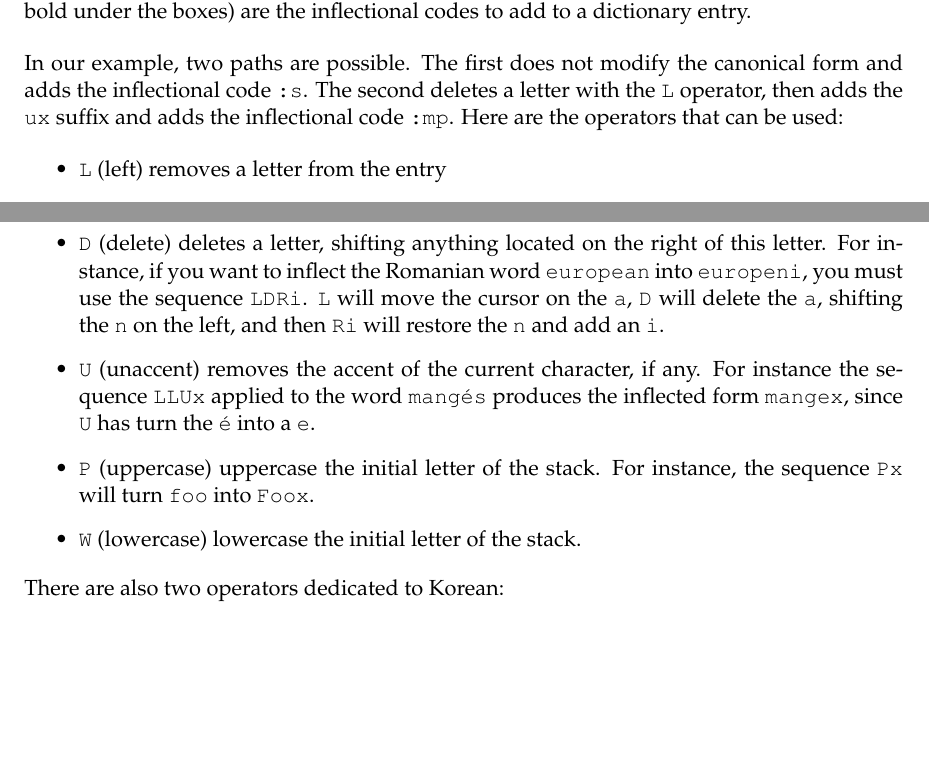
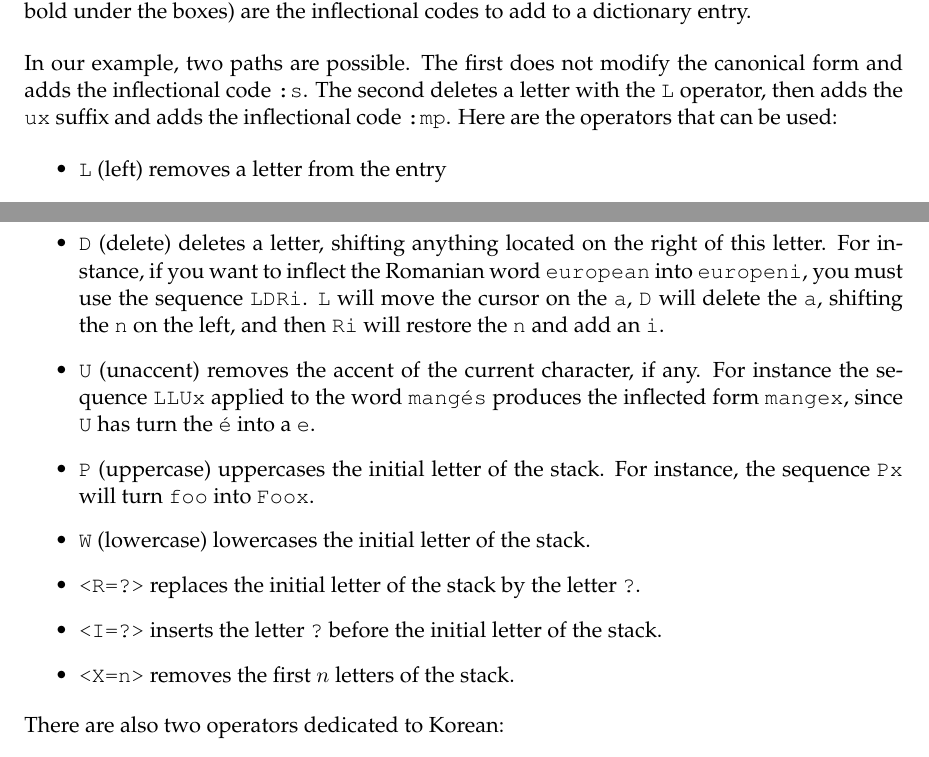
Before and after one commit to UnitexGramLab/unitex-doc-usermanual, a LaTeX thesis (UnitexManual.tex, which reads 03-dictionaries.tex): two parts of pages 55 and 56 of 311, joined at a grey line, cut so that both start at the same text, the shorter picture padded with empty space. Compiled offline with pdfLaTeX.

Commit message:
Updating user manual with new inflectional operators

```diff
--- a/03-dictionaries.tex
+++ b/03-dictionaries.tex
@@ -639,6 +639,9 @@ code \verb+:mp+. Here are the operators that can be used:
 \index{\verb+W+}\index{Operator!\verb+W+}
 \index{\verb+J+}\index{Operator!\verb+J+}
 \index{\verb+.+}\index{Operator!\verb+.+}
+\index{\verb+<R=?>+}\index{Operator!\verb+<R=?>+}
+\index{\verb+<I=?>+}\index{Operator!\verb+<I=?>+}
+\index{\verb+<X=n>+}\index{Operator!\verb+<X=n>+}
 
 \begin{itemize}
   \item \verb+L+ (left) removes a letter from the entry
@@ -671,10 +674,16 @@ code \verb+:mp+. Here are the operators that can be used:
   \texttt{mang\'es} produces the inflected form \verb+mangex+, since \verb+U+
   has turn the \texttt{\'e} into a \verb+e+.
 
-  \item \verb+P+ (uppercase) uppercase the initial letter of the stack. For
+  \item \verb+P+ (uppercase) uppercases the initial letter of the stack. For
   instance, the sequence \verb$Px$ will turn \verb$foo$ into \verb$Foox$.
 
-  \item \verb+W+ (lowercase) lowercase the initial letter of the stack.
+  \item \verb+W+ (lowercase) lowercases the initial letter of the stack.
+
+  \item \verb+<R=?>+ replaces the initial letter of the stack by the letter \verb+?+.
+
+  \item \verb+<I=?>+ inserts the letter \verb+?+ before the initial letter of the stack.
+
+  \item \verb+<X=n>+ removes the first $n$ letters of the stack.
 
 \end{itemize}
 
```
